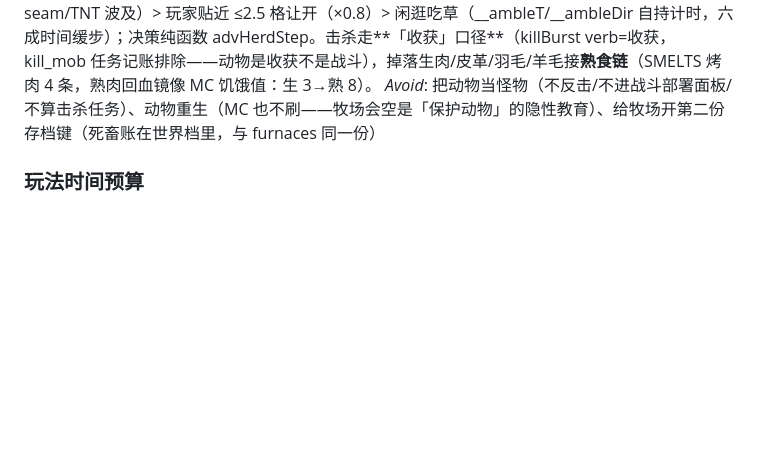
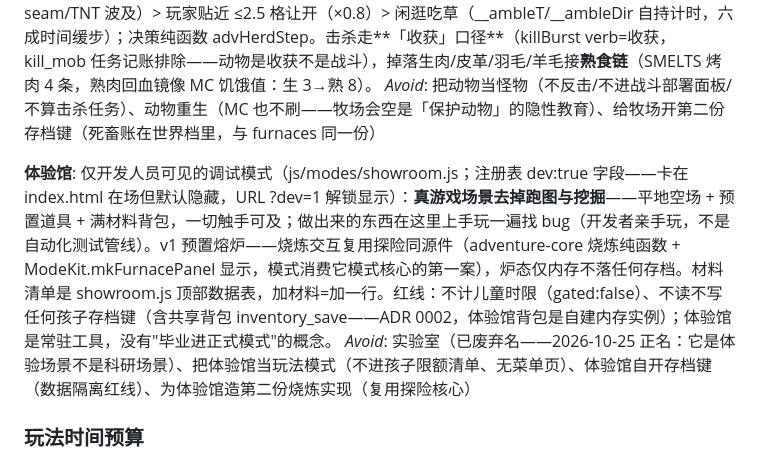
Before and after one commit to zhangCan112/mine-child-craft, a Markdown page: GLOSSARY.md, the part around the change. GitHub-like rendering; blank space fills up the shorter version.

Commit message:
体验馆 v1 设计三件套: GLOSSARY 词条(体验馆/Avoid 实验室) + 设计文档(dev 可见性/熔炉复用两设计点三案对比) + spec(ready-for-agent)

```diff
--- a/GLOSSARY.md
+++ b/GLOSSARY.md
@@ -267,6 +267,10 @@ _Avoid_: 箱子系统（散称）、把箱子做成合成站点（拍板：合
 探险模式的被动动物子系统（二期设计稿 §4，拍板④）：草原确定性散布 2 群 10 只（牛×2+羊×2 / 猪×3+鸡×3）——清单纯函数 advLivestockSpots/advLivestockPlan 在探险核心（**零世界读**：树位复用 advTreeSpots 纯清单，同 seed 同清单、玩家改动不漂移）；存活记账=世界档 livestock 死畜索引账（击杀并进既有 onDeath 掉落回调落账，只存已杀——初始清单可推导，**不重生** MC 口径；游荡位置不存档，重进回散布原位）。引擎侧：MOB_TYPES 农场四怪（牛 15/猪 15/羊 12/鸡 6=MC×1.5）带 **passive 旗标** + grazer 原型（无战斗占位）+ farm_line「农场一家」种族；**spawnable() 收窄为「可战斗部署」**（排除 mix 伪类型与 passive——竞技场 MIX_POOL/坦克演习场 RANGE_MOB_KEYS 零改动自然排除）。行为全在模式层 advHerdTick（不进 advMobAI）：受击逃窜（实体私有字段 __fleeT 3 秒 ×2.2 背向玩家；入口两路=挥击经 combat-kit mkMelee 的 onHit seam/TNT 波及）> 玩家贴近 ≤2.5 格让开（×0.8）> 闲逛吃草（__ambleT/__ambleDir 自持计时，六成时间缓步）；决策纯函数 advHerdStep。击杀走**「收获」口径**（killBurst verb=收获，kill_mob 任务记账排除——动物是收获不是战斗），掉落生肉/皮革/羽毛/羊毛接**熟食链**（SMELTS 烤肉 4 条，熟肉回血镜像 MC 饥饿值：生 3→熟 8）。
 _Avoid_: 把动物当怪物（不反击/不进战斗部署面板/不算击杀任务）、动物重生（MC 也不刷——牧场会空是「保护动物」的隐性教育）、给牧场开第二份存档键（死畜账在世界档里，与 furnaces 同一份）
 
+**体验馆**:
+仅开发人员可见的调试模式（js/modes/showroom.js；注册表 dev:true 字段——卡在 index.html 在场但默认隐藏，URL ?dev=1 解锁显示）：**真游戏场景去掉跑图与挖掘**——平地空场 + 预置道具 + 满材料背包，一切触手可及；做出来的东西在这里上手玩一遍找 bug（开发者亲手玩，不是自动化测试管线）。v1 预置熔炉——烧炼交互复用探险同源件（adventure-core 烧炼纯函数 + ModeKit.mkFurnacePanel 显示，模式消费它模式核心的第一案），炉态仅内存不落任何存档。材料清单是 showroom.js 顶部数据表，加材料=加一行。红线：不计儿童时限（gated:false）、不读不写任何孩子存档键（含共享背包 inventory_save——ADR 0002，体验馆背包是自建内存实例）；体验馆是常驻工具，没有"毕业进正式模式"的概念。
+_Avoid_: 实验室（已废弃名——2026-10-25 正名：它是体验场景不是科研场景）、把体验馆当玩法模式（不进孩子限额清单、无菜单页）、体验馆自开存档键（数据隔离红线）、为体验馆造第二份烧炼实现（复用探险核心）
+
 ### 玩法时间预算
 - 每日儿童时限（每日预算 DailyBudget）: 所有游玩模式（含下界冒险）共用同一份 play 预算，不新增账本。
 - 家长加时（play_extra_save）: 为单台设备当日叠加的儿童时限额度 `{date, ms}`。服务器权威：家长写 `data/play-extra.json`（`{设备ID:{date,ms}}`），`GET /progress` 读时注入、客户端回写冲不掉；客户端读时求值（纯函数 readExtraMs 在 daily-budget.js，接线在 main.js setupBudgets），次日自动回落默认限额。
```
Also changed, not shown: docs/showroom-design.md (added, +100 -0 lines), docs/specs/showroom-spec.md (added, +85 -0 lines).
